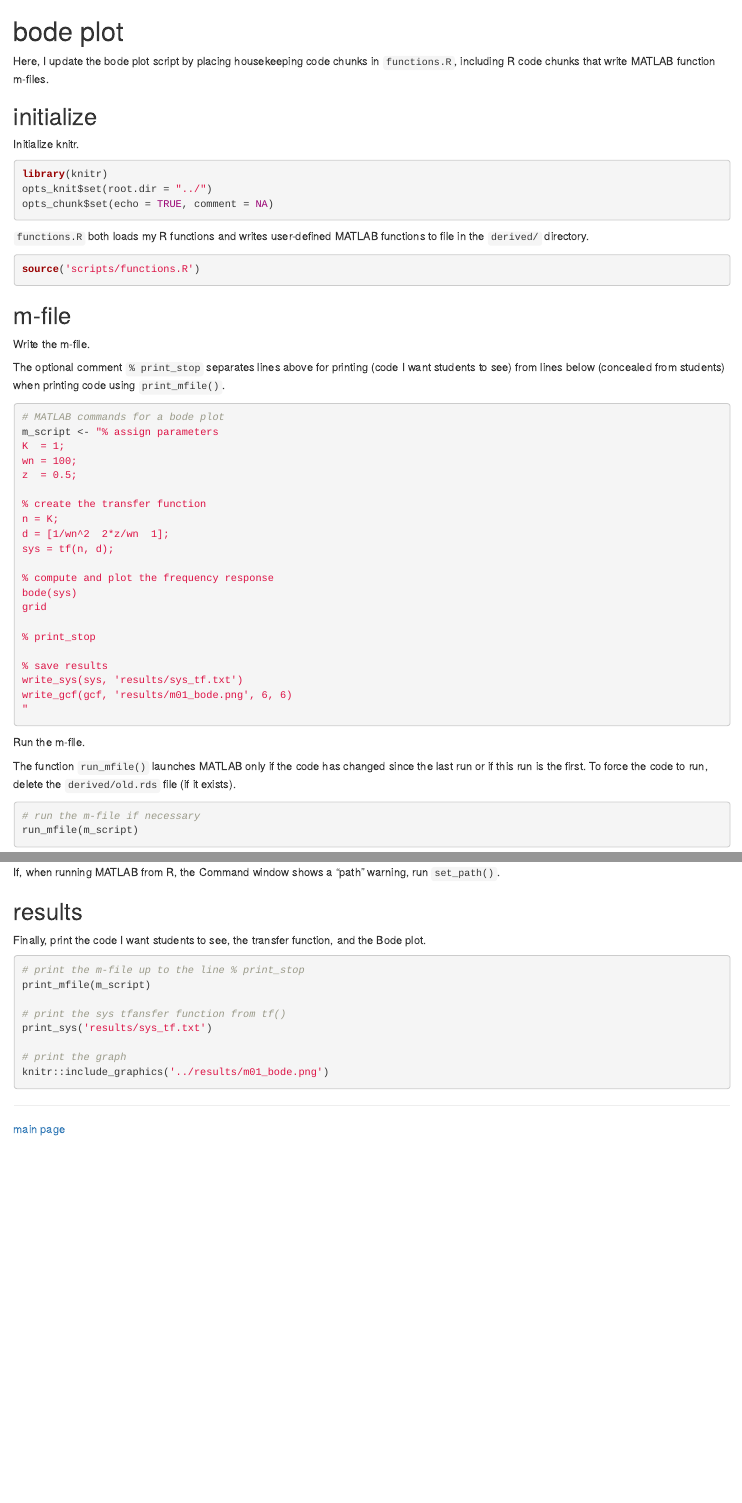
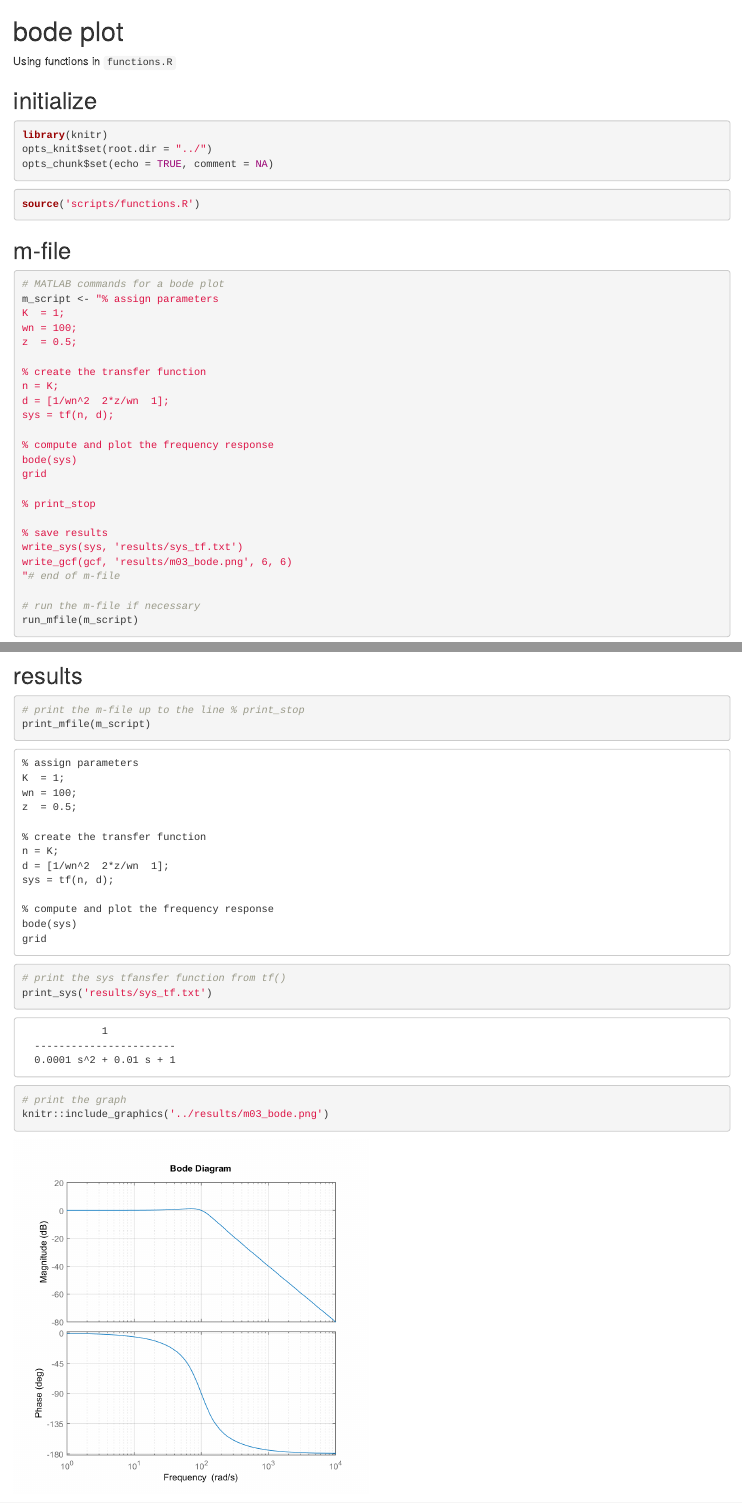
Before and after one commit to graphdr/r-matlab-toolbox, an R Markdown document (scripts/03_bode_script.Rmd): the page in a window 1100 px wide, from its top, and a second part further down, joined at a grey line. Rendered offline with R 4.5, knitr and Pandoc, with nearby package versions; both versions are drawn in the output format of the newer one; some code elsewhere in the file could not run offline.

Commit message:
script link

````diff
--- a/scripts/03_bode_script.Rmd
+++ b/scripts/03_bode_script.Rmd
@@ -1,14 +1,12 @@
 ---
-output: github_document
+output: html_document
 ---
 
 # bode plot
 
-Here, I update the bode plot script by placing housekeeping code chunks in `functions.R`, including R code chunks that write MATLAB function m-files.
+Using functions in `functions.R`
 
 ## initialize
-
-Initialize knitr.
 
 ```{r echo = TRUE}
 library(knitr)
@@ -16,18 +14,11 @@ opts_knit$set(root.dir = "../")
 opts_chunk$set(echo = TRUE, comment = NA)
 ```
 
-`functions.R ` both loads my R functions and writes user-defined MATLAB functions to file in the `derived/`  directory.
-
 ```{r}
 source('scripts/functions.R')
 ```
 
-
 ## m-file
-
-Write the m-file.
-
-The optional comment `% print_stop` separates lines above for printing (code I want students to see) from lines below (concealed from students) when printing code using `print_mfile()`.
 
 ```{r}
 # MATLAB commands for a bode plot
@@ -49,26 +40,16 @@ grid
 
 % save results
 write_sys(sys, 'results/sys_tf.txt')
-write_gcf(gcf, 'results/m01_bode.png', 6, 6)
-"
-```
+write_gcf(gcf, 'results/m03_bode.png', 6, 6)
+"# end of m-file
 
-Run the m-file.
-
-The function `run_mfile()` launches MATLAB only if the code has changed since the last run or if this run is the first. To force the code to run, delete the `derived/old.rds` file (if it exists).
-
-```{r}
 # run the m-file if necessary
 run_mfile(m_script)
 ```
 
-If, when running MATLAB from R, the Command window shows a "path" warning, run `set_path()`.
-
 ## results
 
-Finally, print the code I want students to see,  the transfer function,  and the Bode plot.
-
-```{r eval = FALSE}
+```{r}
 # print the m-file up to the line % print_stop
 print_mfile(m_script)
 
@@ -76,7 +57,7 @@ print_mfile(m_script)
 print_sys('results/sys_tf.txt')
 
 # print the graph
-knitr::include_graphics('../results/m01_bode.png')
+knitr::include_graphics('../results/m03_bode.png')
 ```
 
 
````
Also changed, not shown: scripts/01_bode_test.Rmd (+1 -1 lines), scripts/03_bode.Rmd (+2 -0 lines), README.md, results/m03_bode.png (added).
